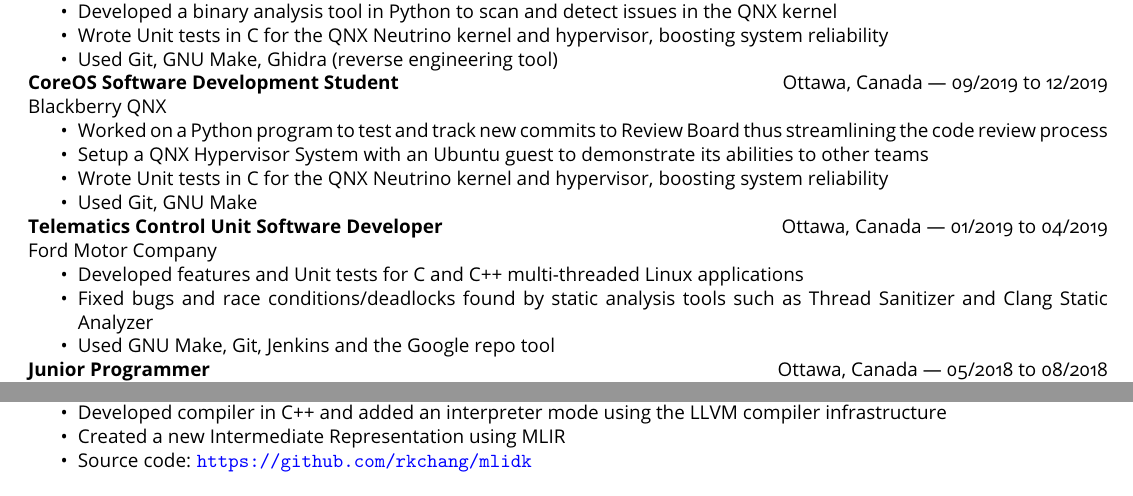
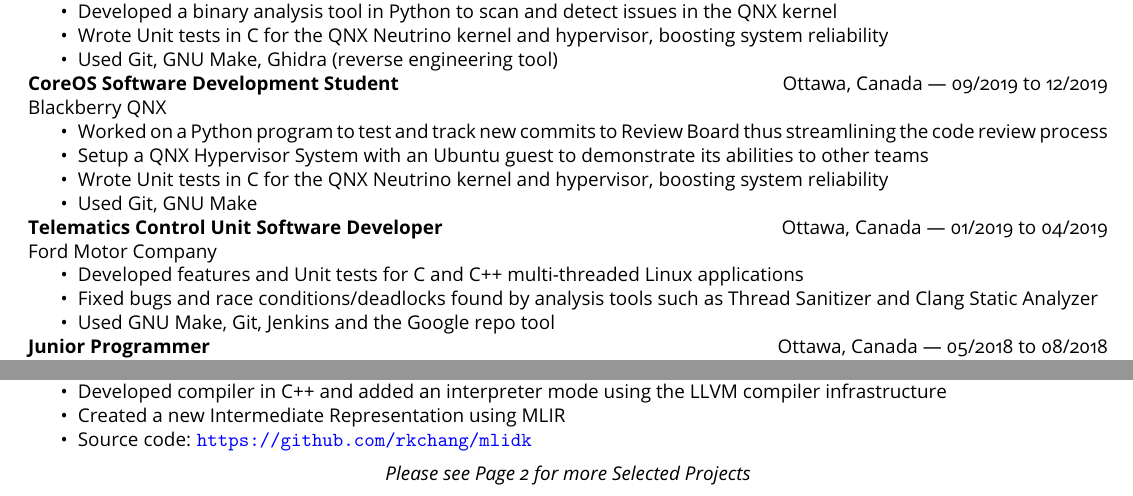
Before and after one commit to rkchang/rkchang.github.io, a LaTeX CV (resume/Raymond_Chang_resume.tex): two parts of page 1 of 2, joined at a grey line, cut so that both start at the same text. Compiled offline with pdfLaTeX.

Commit message:
see page 2

```diff
--- a/resume/Raymond_Chang_resume.tex
+++ b/resume/Raymond_Chang_resume.tex
@@ -90,7 +90,7 @@
 Ford Motor Company
 \begin{itemize}[noitemsep]
     \item Developed features and Unit tests for C and C++ multi-threaded Linux applications
-    \item Fixed bugs and race conditions/deadlocks found by static analysis tools such as Thread Sanitizer and Clang Static Analyzer
+    \item Fixed bugs and race conditions/deadlocks found by analysis tools such as Thread Sanitizer and Clang Static Analyzer
     \item Used GNU Make, Git, Jenkins and the Google repo tool
 \end{itemize}
 
@@ -136,6 +130,12 @@
     \item Created a new Intermediate Representation using MLIR
     \item Source code: \url{https://github.com/rkchang/mlidk}
 \end{itemize}
+
+\begin{center}
+    \textit{Please see Page 2 for more Selected Projects}
+\end{center}
+
+\newpage
 
 \textbf{DNS Server} \hfill 12/2021 to Now
 \begin{itemize}[noitemsep]
```
Also changed, not shown: resume/Raymond_Chang_resume.pdf, resume/Raymond_Chang_resume.tex (6 more changed lines).
